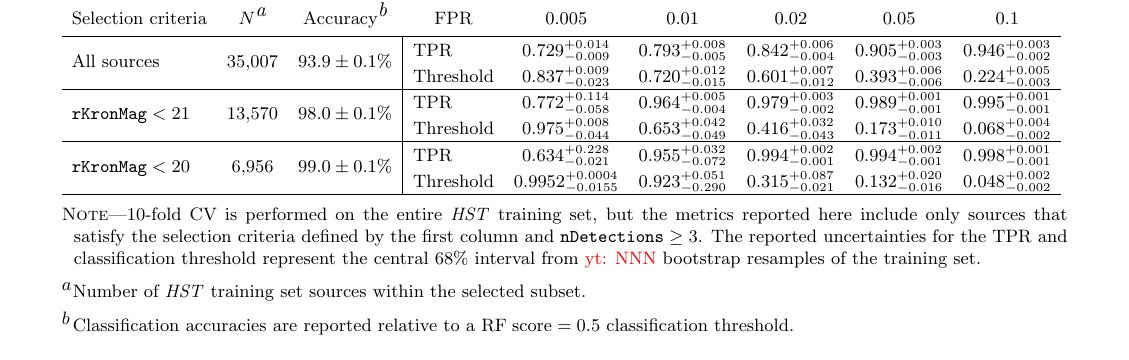
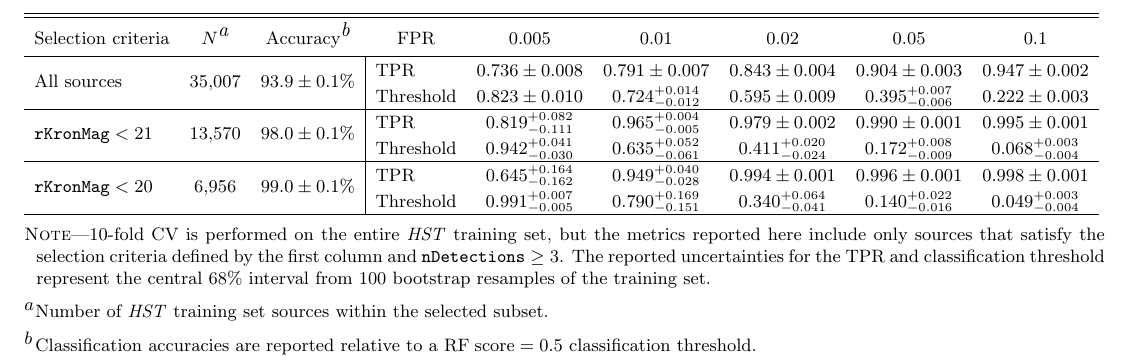
Before and after one commit to adamamiller/PS1_star_galaxy, a LaTeX paper (paper/ps1_star_gal.tex): part of page 13 of 15, cut so that both start at the same text. Compiled offline with pdfLaTeX; an older LaTeX class or package is replaced by its successor.

Commit message:
Based on the change in ROC_accuracy_HST.ipynb, TPRs and thresholds in Table 3 are changed.

```diff
--- a/paper/ps1_star_gal.tex
+++ b/paper/ps1_star_gal.tex
@@ -1216,17 +1216,17 @@ classified as point sources using the FoM-optimized classification threshold of
     \colhead{Selection criteria} & \colhead{$N$\tablenotemark{a}} & \colhead{Accuracy\tablenotemark{b}} & \colhead{FPR} & \colhead{0.005} & \colhead{0.01} & \colhead{0.02} & \colhead{0.05} & \colhead{0.1}
     }
     \startdata
-\multirow{2}{*}{All sources} & \multirow{2}{*}{35,007} & \multirow{2}{*}{$93.9\pm0.1$\%} &                     TPR  & $0.729^{+0.014}_{-0.009}$ &  $0.793^{+0.008}_{-0.005}$ & $0.842^{+0.006}_{-0.004}$ & $ 0.905^{+0.003}_{-0.003}$ & $0.946^{+0.003}_{-0.002}$ \\
-\multicolumn{1}{l}{}                 & & & Threshold & $0.837^{+0.009}_{-0.023}$ &  $0.720^{+0.012}_{-0.015}$ & $0.601^{+0.007}_{-0.012}$ & $0.393^{+0.006}_{-0.006}$ & $0.224^{+0.005}_{-0.003}$
+\multirow{2}{*}{All sources} & \multirow{2}{*}{35,007} & \multirow{2}{*}{$93.9\pm0.1$\%} &                     TPR  & $0.736\pm0.008$ & $0.791\pm0.007$ & $0.843\pm0.004$ & $0.904\pm0.003$ & $0.947\pm0.002$ \\
+\multicolumn{1}{l}{}                 & & & Threshold & $0.823\pm0.010$ & $0.724^{+0.014}_{-0.012}$ & $0.595\pm0.009$ & $0.395^{+0.007}_{-0.006}$ & $0.222\pm0.003$
 \\ \hline
 \multirow{2}{*}{$\mathtt{rKronMag} < 21$} & \multirow{2}{*}{13,570} & \multirow{2}{*}{$98.0\pm0.1$\%} &
-                                              TPR  & $0.772^{+0.114}_{-0.058}$ &  $0.964^{+0.005}_{-0.004}$ & $0.979^{+0.003}_{-0.002}$ & $0.989^{+0.001}_{-0.001}$ & $0.995^{+0.001}_{-0.001}$ \\
-                                                & & & Threshold & $0.975^{+0.008}_{-0.044}$ &  $0.653^{+0.042}_{-0.049}$ & $0.416^{+0.032}_{-0.043}$ & $0.173^{+0.010}_{-0.011}$ & $0.068^{+0.004}_{-0.002}$   \\ \hline
+                                              TPR  & $0.819^{+0.082}_{-0.111}$ & $0.965^{+0.004}_{-0.005}$ & $0.979\pm0.002$ & $0.990\pm0.001$ & $0.995\pm0.001$  \\
+                                                & & & Threshold & $0.942^{+0.041}_{-0.030}$ & $0.635^{+0.052}_{-0.061}$ & $0.411^{+0.020}_{-0.024}$ & $0.172^{+0.008}_{-0.009}$ & $0.068^{+0.003}_{-0.004}$    \\ \hline
 \multirow{2}{*}{$\mathtt{rKronMag} < 20$}  & \multirow{2}{*}{6,956}& \multirow{2}{*}{$99.0\pm0.1$\%} &
-                                              TPR  & $0.634^{+0.228}_{-0.021}$ &  $0.955^{+0.032}_{-0.072}$ & $0.994^{+0.002}_{-0.001}$ & $0.994^{+0.002}_{-0.001}$ & $0.998^{+0.001}_{-0.001}$  \\
-                                                 & &  & Threshold & $0.9952^{+0.0004}_{-0.0155}$ &  $0.923^{+0.051}_{-0.290}$ & $0.315^{+0.087}_{-0.021}$ & $0.132^{+0.020}_{-0.016}$ & $0.048^{+0.002}_{-0.002}$
+                                              TPR  & $0.645^{+0.164}_{-0.162}$ & $0.949^{+0.040}_{-0.028}$ & $0.994\pm0.001$ & $0.996\pm0.001$ & $0.998\pm0.001$  \\
+                                                 & &  & Threshold & $0.991^{+0.007}_{-0.005}$ & $0.790^{+0.169}_{-0.151}$ & $0.340^{+0.064}_{-0.041}$ & $0.140^{+0.022}_{-0.016}$ & $0.049^{+0.003}_{-0.004}$
     \enddata
-    \tablecomments{10-fold CV is performed on the entire \textit{HST} training set, but the metrics reported here include only sources that satisfy the selection criteria defined by the first column and $\mathtt{nDetections} \ge 3$. The reported uncertainties for the TPR and classification threshold represent the central 68\% interval from \yutaro{NNN} bootstrap resamples of the training set.}
+    \tablecomments{10-fold CV is performed on the entire \textit{HST} training set, but the metrics reported here include only sources that satisfy the selection criteria defined by the first column and $\mathtt{nDetections} \ge 3$. The reported uncertainties for the TPR and classification threshold represent the central 68\% interval from 100 bootstrap resamples of the training set.}
     \tablenotetext{a}{Number of \textit{HST} training set sources within the selected subset.}
     \tablenotetext{b}{Classification accuracies are reported relative to a $\mathrm{RF \; score} = 0.5$ classification threshold.}
 \end{deluxetable*}
```
